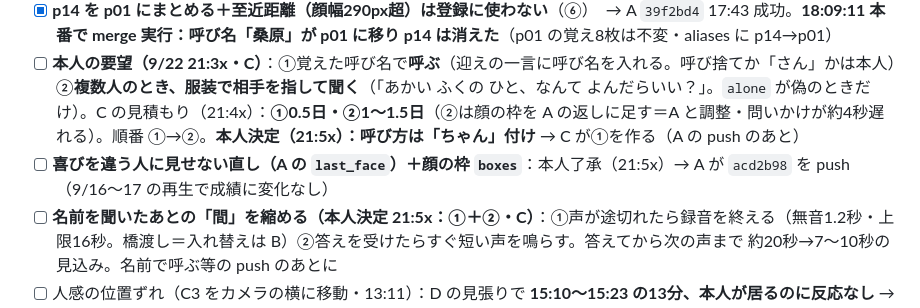
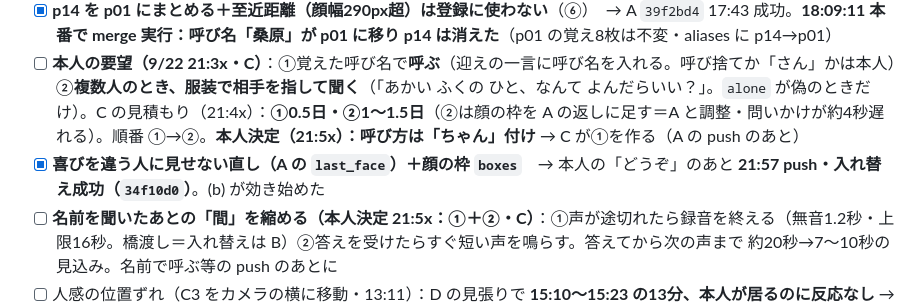
Before and after one commit to kengiftology/arigato, a Markdown page: docs/9月のタスク.md, the part around the change. Drawn GitHub-style.

```diff
--- a/docs/9月のタスク.md
+++ b/docs/9月のタスク.md
@@ -380,7 +380,7 @@ python <Arduino15>/packages/esp32/hardware/esp32/3.3.10/tools/espota.py -i 192.1
 - [x] **評価と一言の範囲をシンクだけに絞る**（9/22 14:5x 決定 → D）：指示文の1行は 15:23 に入ったが半分しか効かず → **切り出し版 `581fef5` が 18:2x に入れ替え成功**。次の判定で一言が合うか・`scope: sink_crop` が付くかを確認
 - [x] **p14 を p01 にまとめる＋至近距離（顔幅290px超）は登録に使わない**（⑥）　→ A `39f2bd4` 17:43 成功。**18:09:11 本番で merge 実行：呼び名「桑原」が p01 に移り p14 は消えた**（p01 の覚え8枚は不変・aliases に p14→p01）
 - [ ] **本人の要望（9/22 21:3x・C）**：①覚えた呼び名で**呼ぶ**（迎えの一言に呼び名を入れる。呼び捨てか「さん」かは本人）②**複数人のとき、服装で相手を指して聞く**（「あかい ふくの ひと、なんて よんだらいい？」。`alone` が偽のときだけ）。C の見積もり（21:4x）：**①0.5日・②1〜1.5日**（②は顔の枠を A の返しに足す＝A と調整・問いかけが約4秒遅れる）。順番 ①→②。**本人決定（21:5x）：呼び方は「ちゃん」付け** → C が①を作る（A の push のあと）
-- [ ] **喜びを違う人に見せない直し（A の `last_face`）＋顔の枠 `boxes`**：本人了承（21:5x）→ A が `acd2b98` を push（9/16〜17 の再生で成績に変化なし）
+- [x] **喜びを違う人に見せない直し（A の `last_face`）＋顔の枠 `boxes`**　→ 本人の「どうぞ」のあと **21:57 push・入れ替え成功（`34f10d0`）**。(b) が効き始めた
 - [ ] **名前を聞いたあとの「間」を縮める（本人決定 21:5x：①＋②・C）**：①声が途切れたら録音を終える（無音1.2秒・上限16秒。橋渡し＝入れ替えは B）②答えを受けたらすぐ短い声を鳴らす。答えてから次の声まで 約20秒→7〜10秒の見込み。名前で呼ぶ等の push のあとに
 - [ ] 人感の位置ずれ（C3 をカメラの横に移動・13:11）：D の見張りで **15:10〜15:23 の13分、本人が居るのに反応なし** → **本人がセンサーの向きをシンク・作業場所へ**（待ち）。Tapo のモーション検知は見込み薄・やらない（B）
 - [x] **カメラの台が 13:11 に回っていた**（C3 を移したとき）。「シンクの向き」が 16:28〜19:46 壁を向き、自動の向き合わせが確かさを見ずに壁側へ歩いた（補正 +0.04→+0.16）。**19:46 B が直した**（補正 +0.55/+0.18・向き -0.15/-0.82。自動合わせは既定で停止 `b197423`。台の回り＝数値の差 +0.57/+0.10）。**無効：16:25〜19:46 のシンクの判定・前後比較・16:45 の care（73件目）。**残り：D が `aim_ref.jpg` と `SINK_BOX` を置き直し／B が待つ向きも同じ回りぶん直す／見回りの写真に「見本との確かさ」を付けて低ければ判定に回さない（再発防止）
```
Also changed, not shown: docs/いま触っているもの.md (+1 -1 lines).
